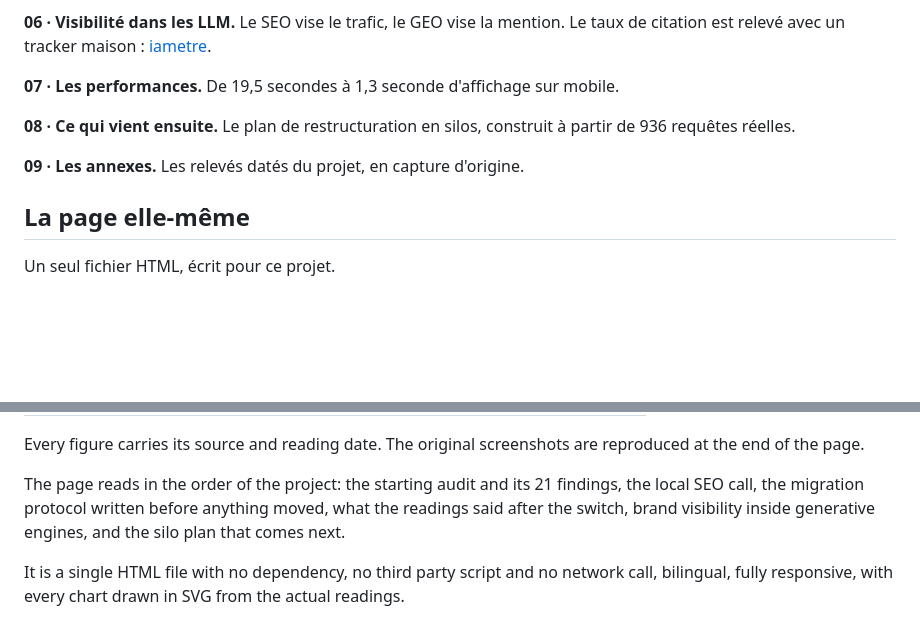
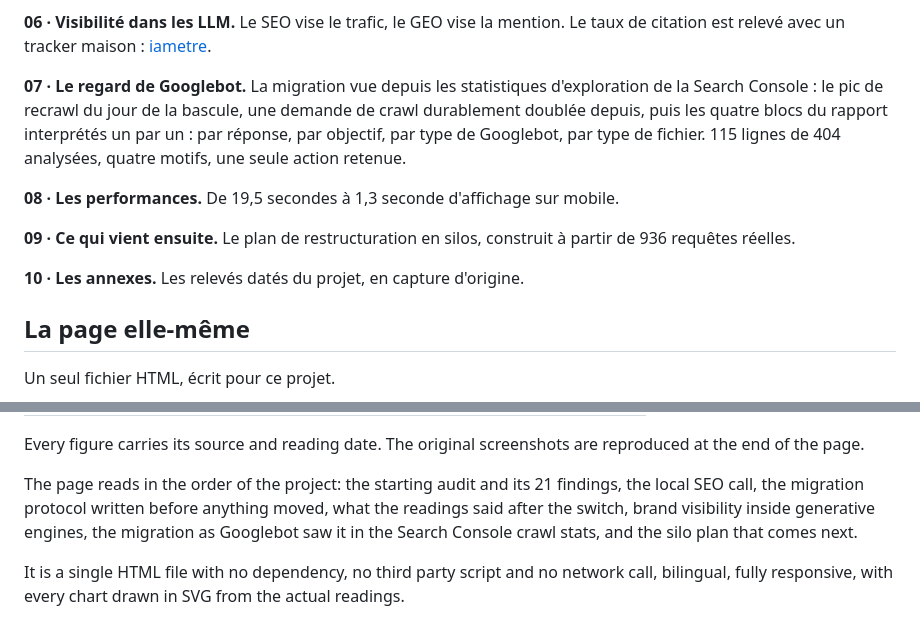
Before and after one commit to marionbuilds/etude-de-cas-seo, a Markdown page: README.md, 2 parts joined by grey strips. GitHub-like rendering; blank space fills up the shorter version.

Commit message:
Le README annonce la section 07, le regard de Googlebot, et renumerote la suite

```diff
--- a/README.md
+++ b/README.md
@@ -52,12 +52,18 @@ le seuil de retour arrière fixé avant de regarder les données.
 **06 · Visibilité dans les LLM.** Le SEO vise le trafic, le GEO vise la mention. Le taux de
 citation est relevé avec un tracker maison : [iametre](https://github.com/marionbuilds/iametre).
 
-**07 · Les performances.** De 19,5 secondes à 1,3 seconde d'affichage sur mobile.
+**07 · Le regard de Googlebot.** La migration vue depuis les statistiques d'exploration
+de la Search Console : le pic de recrawl du jour de la bascule, une demande de crawl
+durablement doublée depuis, puis les quatre blocs du rapport interprétés un par un :
+par réponse, par objectif, par type de Googlebot, par type de fichier. 115 lignes de 404
+analysées, quatre motifs, une seule action retenue.
 
-**08 · Ce qui vient ensuite.** Le plan de restructuration en silos, construit à partir de
+**08 · Les performances.** De 19,5 secondes à 1,3 seconde d'affichage sur mobile.
+
+**09 · Ce qui vient ensuite.** Le plan de restructuration en silos, construit à partir de
 936 requêtes réelles.
 
-**09 · Les annexes.** Les relevés datés du projet, en capture d'origine.
+**10 · Les annexes.** Les relevés datés du projet, en capture d'origine.
 
 ## La page elle-même
 
@@ -95,7 +101,8 @@ at the end of the page.
 
 The page reads in the order of the project: the starting audit and its 21 findings, the local
 SEO call, the migration protocol written before anything moved, what the readings said after
-the switch, brand visibility inside generative engines, and the silo plan that comes next.
+the switch, brand visibility inside generative engines, the migration as Googlebot saw it in
+the Search Console crawl stats, and the silo plan that comes next.
 
 It is a single HTML file with no dependency, no third party script and no network call,
 bilingual, fully responsive, with every chart drawn in SVG from the actual readings.
```
